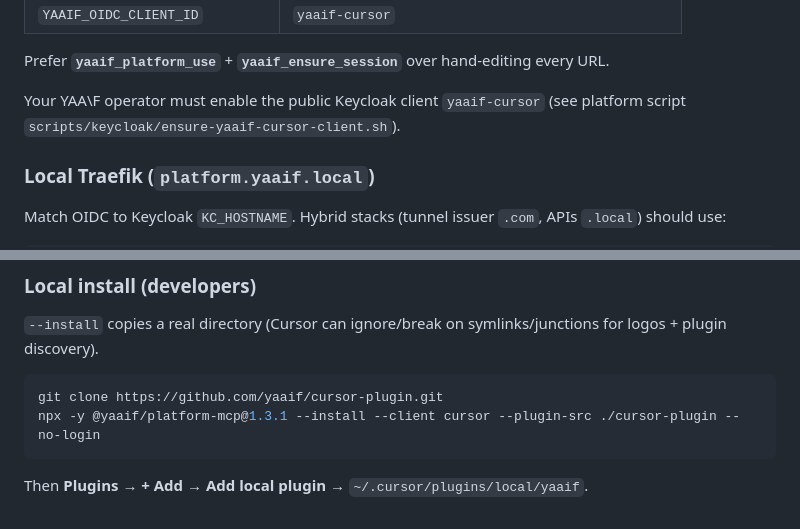
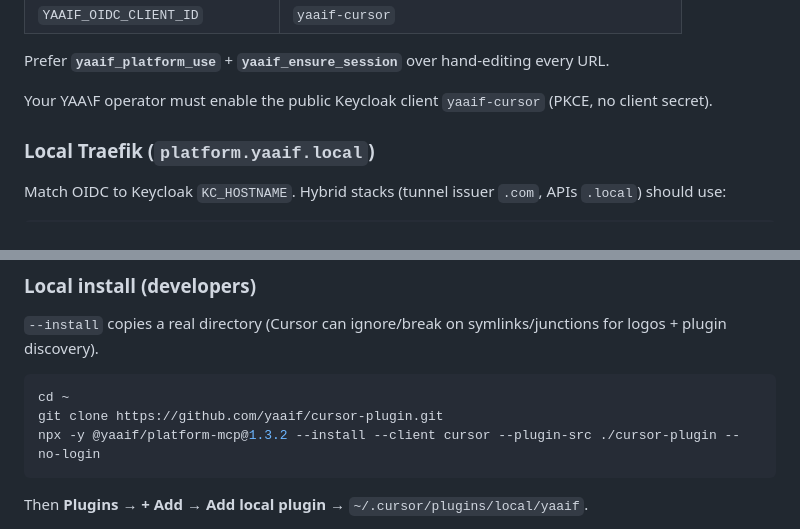
Before and after one commit to yaaif/cursor-plugin, a Markdown page: README.md, 2 parts joined by grey strips. Rendered like a GitHub page.

````diff
--- a/README.md
+++ b/README.md
@@ -64,7 +63,7 @@ export YAAIF_DEFAULT_TENANT_ID=<tenant-uuid>   # optional
 
 Prefer **`yaaif_platform_use`** + **`yaaif_ensure_session`** over hand-editing every URL.
 
-Your YAA\F operator must enable the public Keycloak client `yaaif-cursor` (see platform script `scripts/keycloak/ensure-yaaif-cursor-client.sh`).
+Your YAA\F operator must enable the public Keycloak client `yaaif-cursor` (PKCE, no client secret).
 
 ### Local Traefik (`platform.yaaif.local`)
 
@@ -86,8 +85,9 @@ Do not point OIDC at `.local` if Keycloak’s hostname is `.com` — that breaks
 symlinks/junctions for logos + plugin discovery).
 
 ```bash
+cd ~
 git clone https://github.com/yaaif/cursor-plugin.git
-npx -y @yaaif/platform-mcp@1.3.1 --install --client cursor --plugin-src ./cursor-plugin --no-login
+npx -y @yaaif/platform-mcp@1.3.2 --install --client cursor --plugin-src ./cursor-plugin --no-login
 ```
 
 Then **Plugins → + Add → Add local plugin** → `~/.cursor/plugins/local/yaaif`.
````
Also changed, not shown: other parts of README.md (+7 -8 lines), packages/mcp/README.md (+2 -2 lines).
